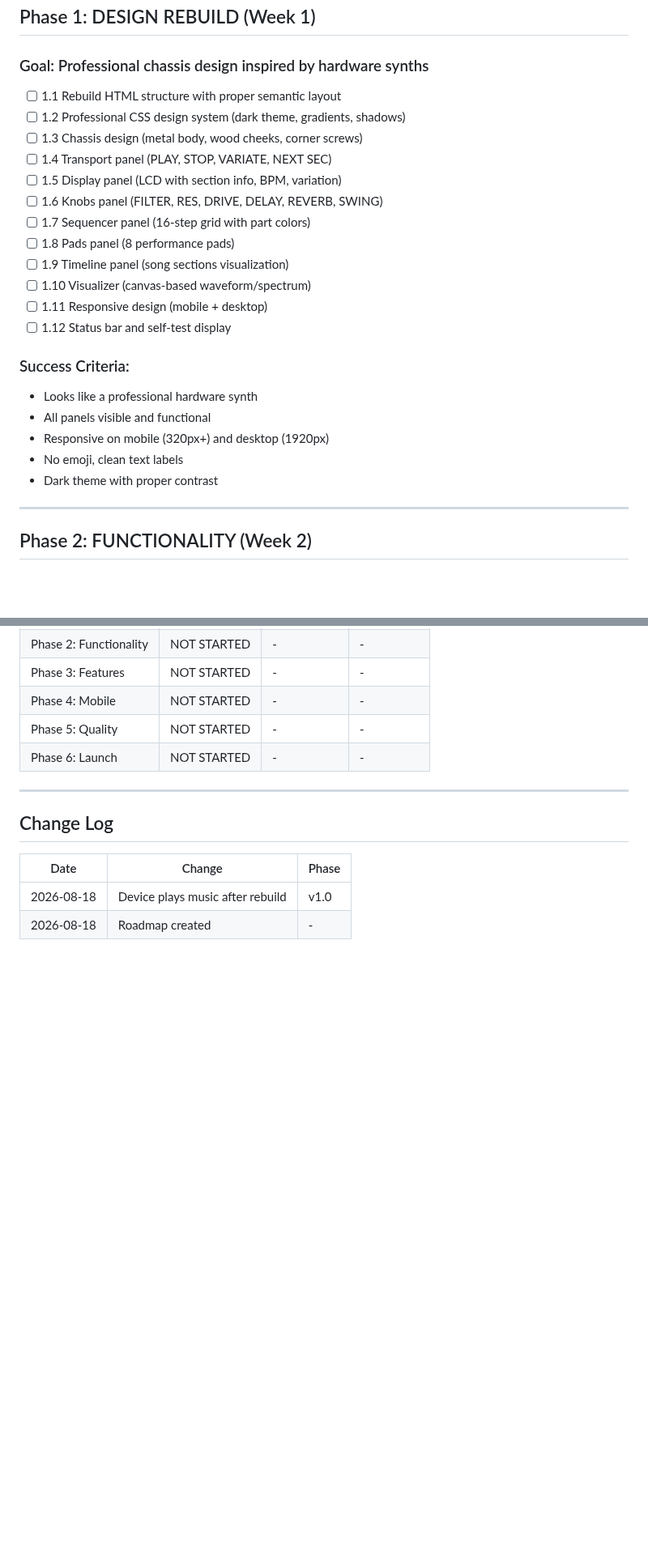
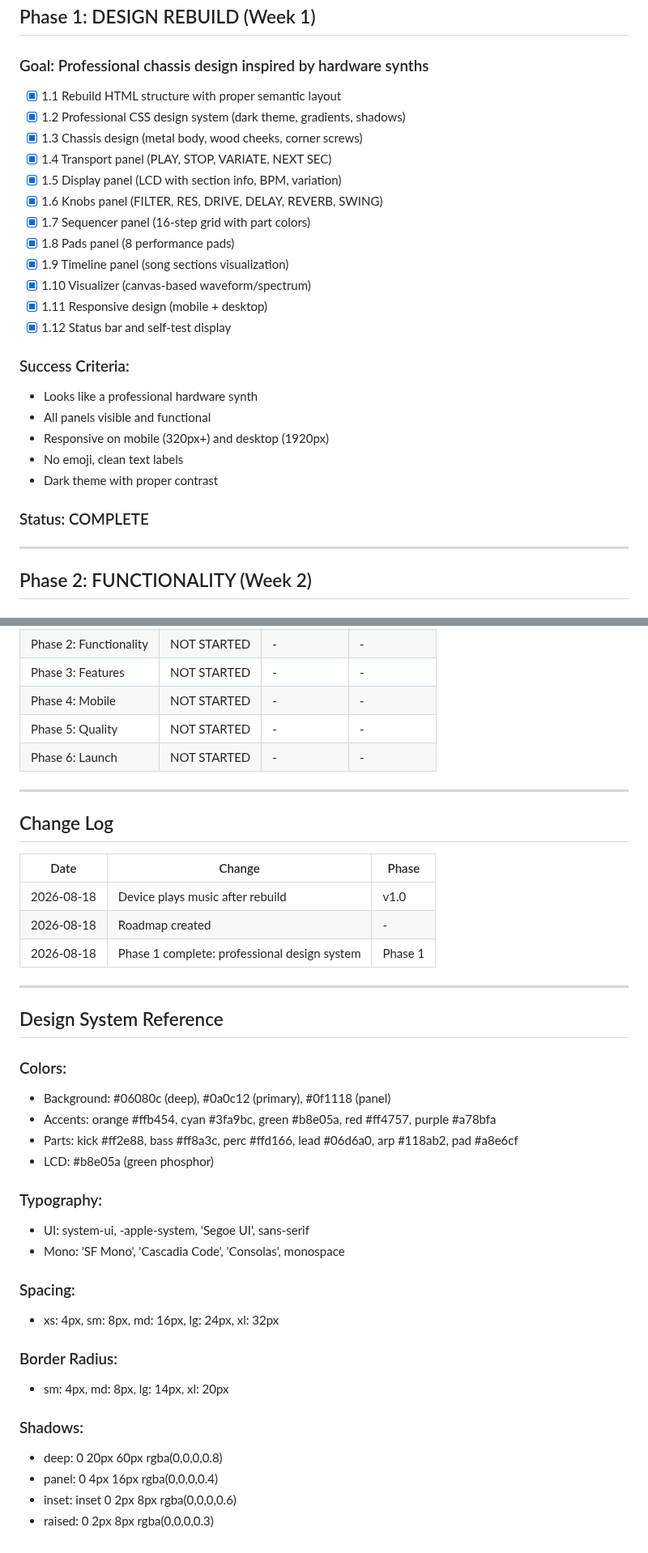
Before and after one commit to dudududi144-source/psy3-clean, a Markdown page: ROADMAP.md, 2 parts joined by grey strips. Shown at 81% size. Rendered like a GitHub page; blank space fills up the shorter version.

Commit message:
docs: update ROADMAP — Phase 1 complete

```diff
--- a/ROADMAP.md
+++ b/ROADMAP.md
@@ -11,18 +11,18 @@ Now we build the professional product around it.
 
 ### Goal: Professional chassis design inspired by hardware synths
 
-- [ ] 1.1 Rebuild HTML structure with proper semantic layout
-- [ ] 1.2 Professional CSS design system (dark theme, gradients, shadows)
-- [ ] 1.3 Chassis design (metal body, wood cheeks, corner screws)
-- [ ] 1.4 Transport panel (PLAY, STOP, VARIATE, NEXT SEC)
-- [ ] 1.5 Display panel (LCD with section info, BPM, variation)
-- [ ] 1.6 Knobs panel (FILTER, RES, DRIVE, DELAY, REVERB, SWING)
-- [ ] 1.7 Sequencer panel (16-step grid with part colors)
-- [ ] 1.8 Pads panel (8 performance pads)
-- [ ] 1.9 Timeline panel (song sections visualization)
-- [ ] 1.10 Visualizer (canvas-based waveform/spectrum)
-- [ ] 1.11 Responsive design (mobile + desktop)
-- [ ] 1.12 Status bar and self-test display
+- [x] 1.1 Rebuild HTML structure with proper semantic layout
+- [x] 1.2 Professional CSS design system (dark theme, gradients, shadows)
+- [x] 1.3 Chassis design (metal body, wood cheeks, corner screws)
+- [x] 1.4 Transport panel (PLAY, STOP, VARIATE, NEXT SEC)
+- [x] 1.5 Display panel (LCD with section info, BPM, variation)
+- [x] 1.6 Knobs panel (FILTER, RES, DRIVE, DELAY, REVERB, SWING)
+- [x] 1.7 Sequencer panel (16-step grid with part colors)
+- [x] 1.8 Pads panel (8 performance pads)
+- [x] 1.9 Timeline panel (song sections visualization)
+- [x] 1.10 Visualizer (canvas-based waveform/spectrum)
+- [x] 1.11 Responsive design (mobile + desktop)
+- [x] 1.12 Status bar and self-test display
 
 ### Success Criteria:
 - Looks like a professional hardware synth
@@ -30,6 +30,8 @@ Now we build the professional product around it.
 - Responsive on mobile (320px+) and desktop (1920px)
 - No emoji, clean text labels
 - Dark theme with proper contrast
+
+### Status: COMPLETE
 
 ---
 
@@ -171,3 +183,30 @@ Now we build the professional product around it.
 |------|--------|-------|
 | 2026-08-18 | Device plays music after rebuild | v1.0 |
 | 2026-08-18 | Roadmap created | - |
+| 2026-08-18 | Phase 1 complete: professional design system | Phase 1 |
+
+---
+
+## Design System Reference
+
+### Colors:
+- Background: #06080c (deep), #0a0c12 (primary), #0f1118 (panel)
+- Accents: orange #ffb454, cyan #3fa9bc, green #b8e05a, red #ff4757, purple #a78bfa
+- Parts: kick #ff2e88, bass #ff8a3c, perc #ffd166, lead #06d6a0, arp #118ab2, pad #a8e6cf
+- LCD: #b8e05a (green phosphor)
+
+### Typography:
+- UI: system-ui, -apple-system, 'Segoe UI', sans-serif
+- Mono: 'SF Mono', 'Cascadia Code', 'Consolas', monospace
+
+### Spacing:
+- xs: 4px, sm: 8px, md: 16px, lg: 24px, xl: 32px
+
+### Border Radius:
+- sm: 4px, md: 8px, lg: 14px, xl: 20px
+
+### Shadows:
+- deep: 0 20px 60px rgba(0,0,0,0.8)
+- panel: 0 4px 16px rgba(0,0,0,0.4)
+- inset: inset 0 2px 8px rgba(0,0,0,0.6)
+- raised: 0 2px 8px rgba(0,0,0,0.3)
```
Also changed, not shown: other parts of ROADMAP.md (+11 -1 lines).
